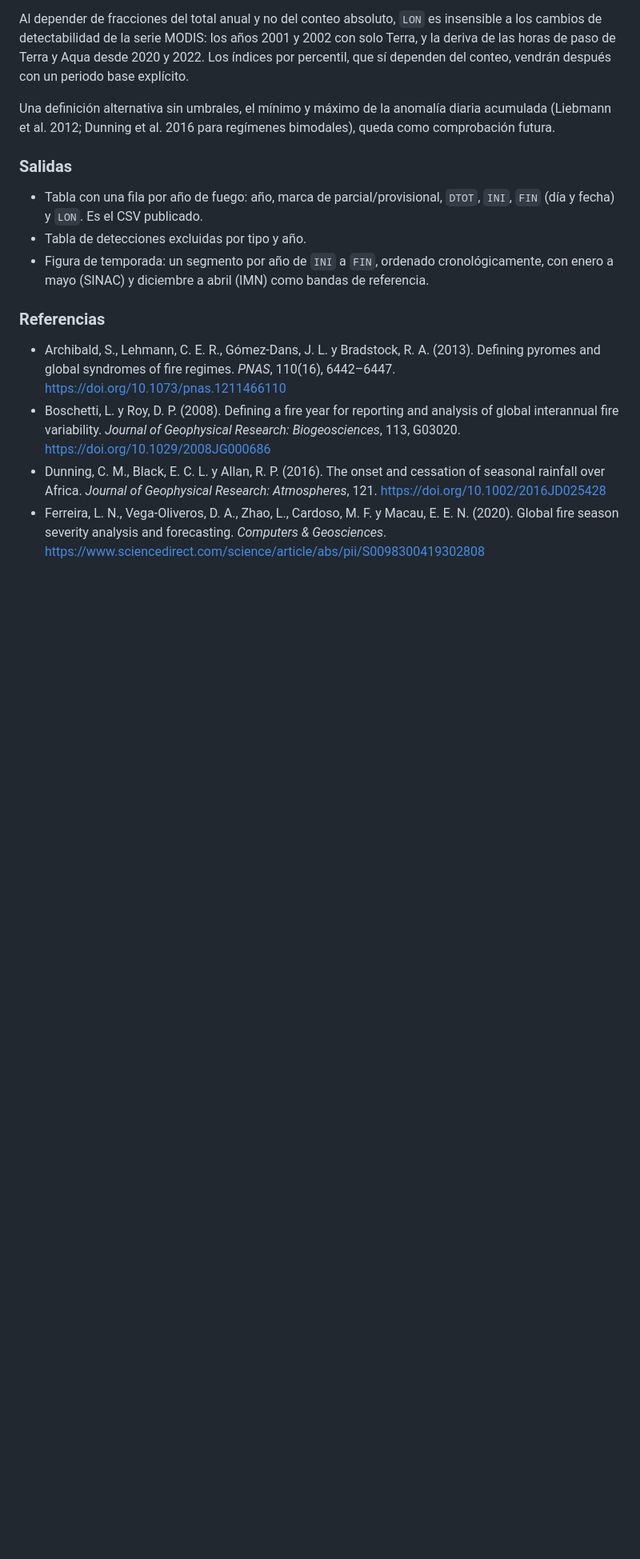
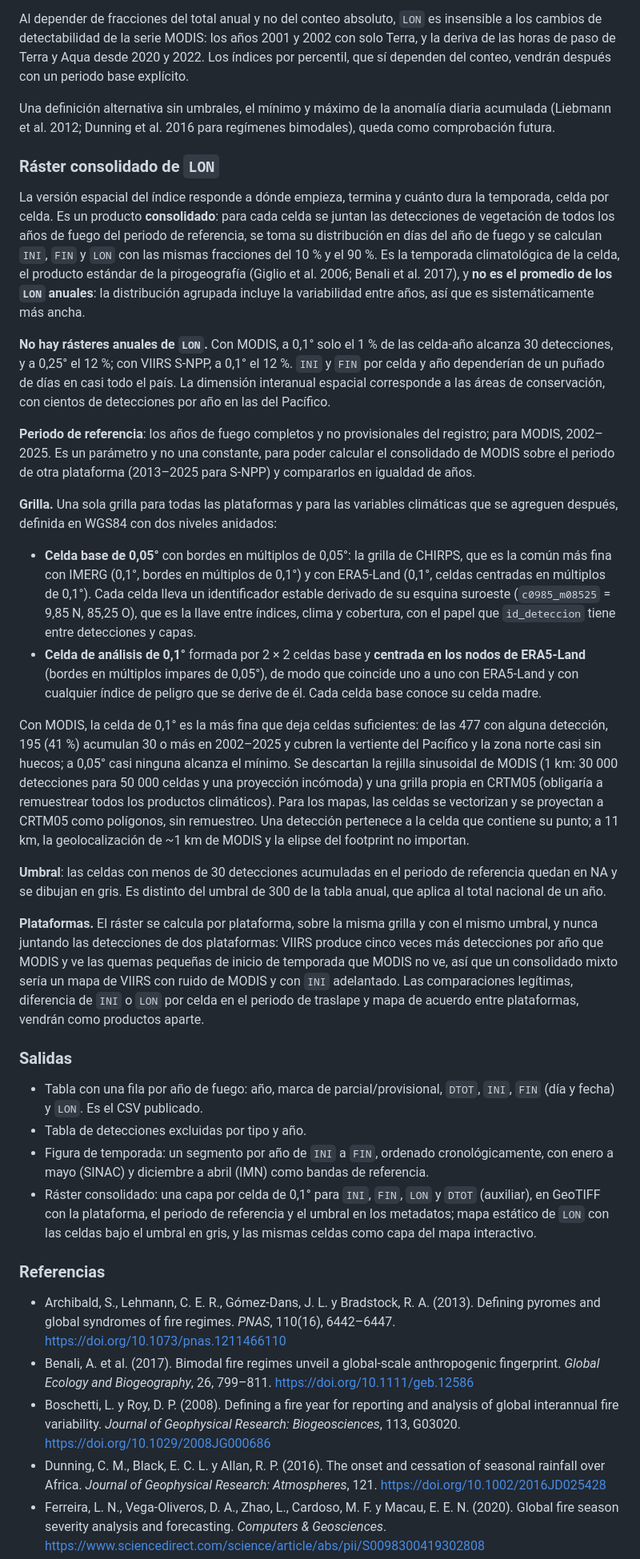
Before and after one commit to incendios-forestales/anomalias-termicas-costarica, a Markdown page: README.md, the part around one of its changes. Shown at 80% size. GitHub-like rendering; blank space fills up the shorter version.

Commit message:
Define el ráster consolidado de LON y la grilla de análisis
Agrega al README la subsección «Ráster consolidado de LON»: temporada
climatológica por celda con las detecciones de todos los años del periodo
de referencia (2002–2025 para MODIS), sin rásteres anuales (justificado
con conteos por celda-año), grilla común en WGS84 con celda base de 0,05°
alineada a CHIRPS y celda de análisis de 0,1° centrada en los nodos de
ERA5-Land, umbral de 30 detecciones acumuladas y un ráster por plataforma
sin mezclar detecciones. Solo documentación.

Claude-Session: https://claude.ai/code/session_01WtkmyRsv54mvtL7gWaXoXQ

```diff
--- a/README.md
+++ b/README.md
@@ -288,6 +289,70 @@ Una definición alternativa sin umbrales, el mínimo y máximo de la anomalía
 diaria acumulada (Liebmann et al. 2012; Dunning et al. 2016 para regímenes
 bimodales), queda como comprobación futura.
 
+### Ráster consolidado de `LON`
+
+La versión espacial del índice responde a dónde empieza, termina y cuánto
+dura la temporada, celda por celda. Es un producto **consolidado**: para
+cada celda se juntan las detecciones de vegetación de todos los años de
+fuego del periodo de referencia, se toma su distribución en días del año
+de fuego y se calculan `INI`, `FIN` y `LON` con las mismas fracciones del
+10 % y el 90 %. Es la temporada climatológica de la celda, el producto
+estándar de la pirogeografía (Giglio et al. 2006; Benali et al. 2017), y
+**no es el promedio de los `LON` anuales**: la distribución agrupada
+incluye la variabilidad entre años, así que es sistemáticamente más ancha.
+
+**No hay rásteres anuales de `LON`.** Con MODIS, a 0,1° solo el 1 % de las
+celda-año alcanza 30 detecciones, y a 0,25° el 12 %; con VIIRS S-NPP, a
+0,1° el 12 %. `INI` y `FIN` por celda y año dependerían de un puñado de
+días en casi todo el país. La dimensión interanual espacial corresponde a
+las áreas de conservación, con cientos de detecciones por año en las del
+Pacífico.
+
+**Periodo de referencia**: los años de fuego completos y no provisionales
+del registro; para MODIS, 2002–2025. Es un parámetro y no una constante,
+para poder calcular el consolidado de MODIS sobre el periodo de otra
+plataforma (2013–2025 para S-NPP) y compararlos en igualdad de años.
+
+**Grilla.** Una sola grilla para todas las plataformas y para las variables
+climáticas que se agreguen después, definida en WGS84 con dos niveles
+anidados:
+
+- **Celda base de 0,05°** con bordes en múltiplos de 0,05°: la grilla de
+  CHIRPS, que es la común más fina con IMERG (0,1°, bordes en múltiplos de
+  0,1°) y con ERA5-Land (0,1°, celdas centradas en múltiplos de 0,1°).
+  Cada celda lleva un identificador estable derivado de su esquina
+  suroeste (`c0985_m08525` = 9,85 N, 85,25 O), que es la llave entre
+  índices, clima y cobertura, con el papel que `id_deteccion` tiene entre
+  detecciones y capas.
+- **Celda de análisis de 0,1°** formada por 2 × 2 celdas base y **centrada
+  en los nodos de ERA5-Land** (bordes en múltiplos impares de 0,05°), de
+  modo que coincide uno a uno con ERA5-Land y con cualquier índice de
+  peligro que se derive de él. Cada celda base conoce su celda madre.
+
+Con MODIS, la celda de 0,1° es la más fina que deja celdas suficientes: de
+las 477 con alguna detección, 195 (41 %) acumulan 30 o más en 2002–2025 y
+cubren la vertiente del Pacífico y la zona norte casi sin huecos; a 0,05°
+casi ninguna alcanza el mínimo. Se descartan la rejilla sinusoidal de MODIS
+(1 km: 30 000 detecciones para 50 000 celdas y una proyección incómoda) y
+una grilla propia en CRTM05 (obligaría a remuestrear todos los productos
+climáticos). Para los mapas, las celdas se vectorizan y se proyectan a
+CRTM05 como polígonos, sin remuestreo. Una detección pertenece a la celda
+que contiene su punto; a 11 km, la geolocalización de ~1 km de MODIS y la
+elipse del footprint no importan.
+
+**Umbral**: las celdas con menos de 30 detecciones acumuladas en el periodo
+de referencia quedan en NA y se dibujan en gris. Es distinto del umbral de
+300 de la tabla anual, que aplica al total nacional de un año.
+
+**Plataformas.** El ráster se calcula por plataforma, sobre la misma
+grilla y con el mismo umbral, y nunca juntando las detecciones de dos
+plataformas: VIIRS produce cinco veces más detecciones por año que MODIS y
+ve las quemas pequeñas de inicio de temporada que MODIS no ve, así que un
+consolidado mixto sería un mapa de VIIRS con ruido de MODIS y con `INI`
+adelantado. Las comparaciones legítimas, diferencia de `INI` o `LON` por
+celda en el periodo de traslape y mapa de acuerdo entre plataformas,
+vendrán como productos aparte.
+
 ### Salidas
 
 - Tabla con una fila por año de fuego: año, marca de parcial/provisional,
@@ -296,12 +361,19 @@ bimodales), queda como comprobación futura.
 - Figura de temporada: un segmento por año de `INI` a `FIN`, ordenado
   cronológicamente, con enero a mayo (SINAC) y diciembre a abril (IMN) como
   bandas de referencia.
+- Ráster consolidado: una capa por celda de 0,1° para `INI`, `FIN`, `LON` y
+  `DTOT` (auxiliar), en GeoTIFF con la plataforma, el periodo de referencia
+  y el umbral en los metadatos; mapa estático de `LON` con las celdas bajo
+  el umbral en gris, y las mismas celdas como capa del mapa interactivo.
 
 ### Referencias
 
 - Archibald, S., Lehmann, C. E. R., Gómez-Dans, J. L. y Bradstock, R. A.
   (2013). Defining pyromes and global syndromes of fire regimes. *PNAS*,
   110(16), 6442–6447. <https://doi.org/10.1073/pnas.1211466110>
+- Benali, A. et al. (2017). Bimodal fire regimes unveil a global-scale
+  anthropogenic fingerprint. *Global Ecology and Biogeography*, 26,
+  799–811. <https://doi.org/10.1111/geb.12586>
 - Boschetti, L. y Roy, D. P. (2008). Defining a fire year for reporting and
   analysis of global interannual fire variability. *Journal of Geophysical
   Research: Biogeosciences*, 113, G03020.
```
Also changed, not shown: other parts of README.md (+6 -1 lines).
